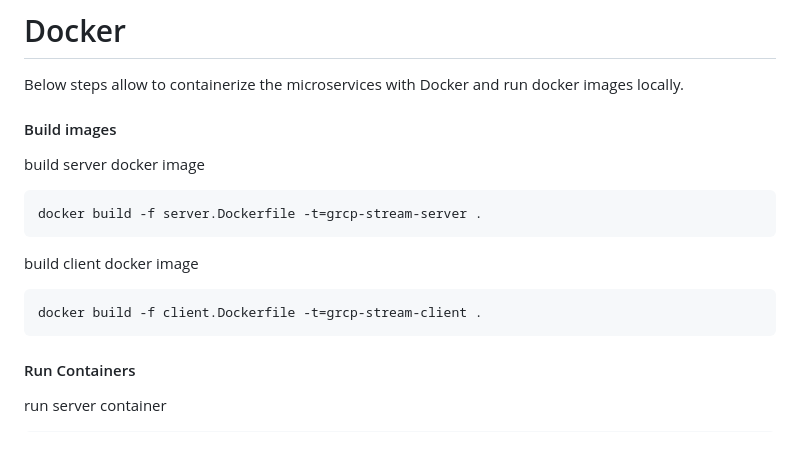
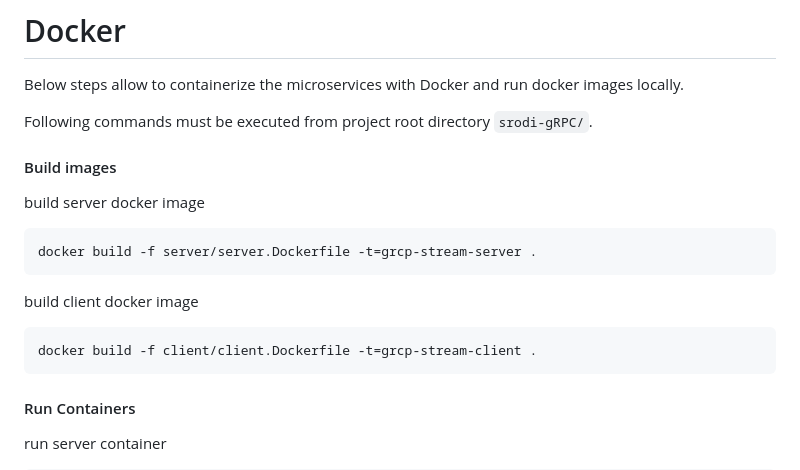
Before and after one commit to SRodi/data-driven-microservices, a Markdown page: README.md, the part around the change printed below. Rendered like a GitHub page; blank space fills up the shorter version.

````diff
--- a/README.md
+++ b/README.md
@@ -53,14 +61,16 @@ python -m client
 # Docker
 Below steps allow to containerize the microservices with Docker and run docker images locally.
 
+Following commands must be executed from project root directory `srodi-gRPC/`.
+
 #### Build images
 build server docker image
 ```bash
-docker build -f server.Dockerfile -t=grcp-stream-server .
+docker build -f server/server.Dockerfile -t=grcp-stream-server .
 ```
 build client docker image
 ```bash
-docker build -f client.Dockerfile -t=grcp-stream-client .
+docker build -f client/client.Dockerfile -t=grcp-stream-client .
 ```
 
 #### Run Containers
````
Also changed, not shown: other parts of README.md (+19 -1 lines), static/architecture.png (added), 26 other files.
